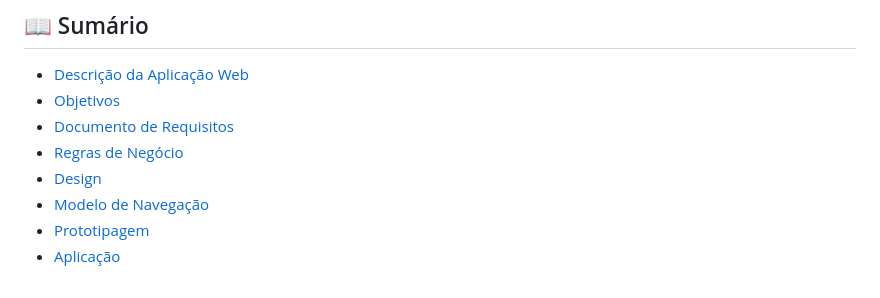
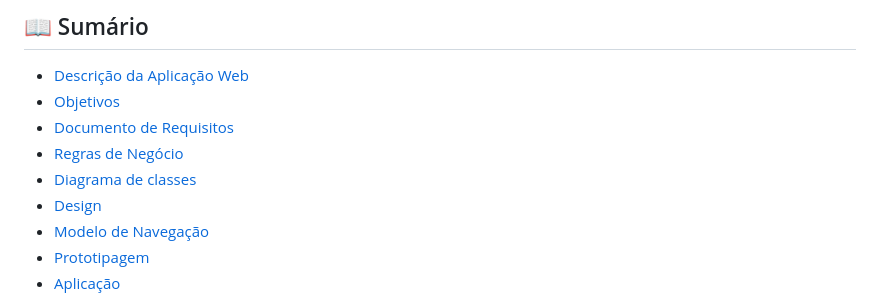
Before and after one commit to PietroDub/FogoBaixo, a Markdown page: README.md, the part around the change. Rendered like a GitHub page.

```diff
--- a/README.md
+++ b/README.md
@@ -22,6 +22,7 @@
 - [Objetivos](#-objetivos)
 - [Documento de Requisitos](#-documento-de-requisitos)
 - [Regras de Negócio](#-regras-de-negócio)
+- [Diagrama de classes](#-diagrama-de-classes)
 - [Design](#-design)
 - [Modelo de Navegação](#-modelo-de-navegação)
 - [Prototipagem](#-prototipagem)
```
